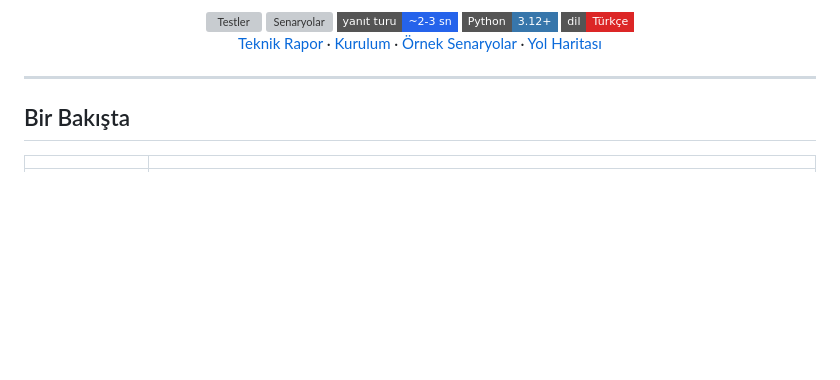
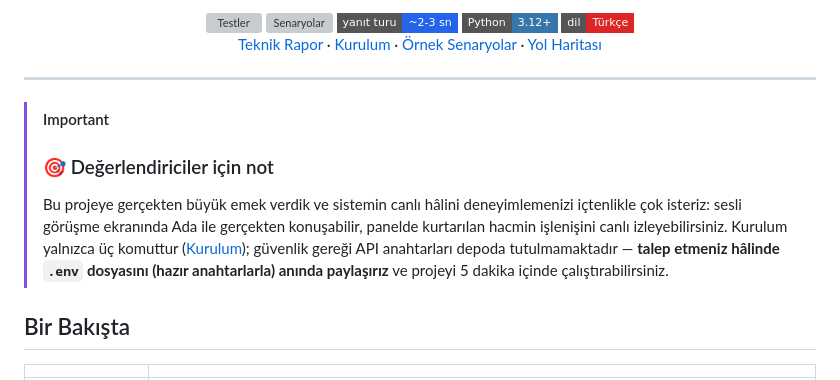
Before and after one commit to demiraay/moka-sesli-asistan, a Markdown page: README.md, the part around the change. GitHub-like rendering; badges without logos; blank space fills up the shorter version; grey boxes are pictures that could not be loaded.

Commit message:
README: değerlendiriciler için çalıştırma daveti ve anahtar paylaşım notu

```diff
--- a/README.md
+++ b/README.md
@@ -20,6 +20,15 @@
 </div>
 
 ---
+
+> [!IMPORTANT]
+> ### 🎯 Değerlendiriciler için not
+> Bu projeye gerçekten büyük emek verdik ve sistemin canlı hâlini deneyimlemenizi
+> içtenlikle çok isteriz: sesli görüşme ekranında Ada ile gerçekten konuşabilir,
+> panelde kurtarılan hacmin işlenişini canlı izleyebilirsiniz. Kurulum yalnızca
+> üç komuttur ([Kurulum](#9-kurulum)); güvenlik gereği API anahtarları depoda
+> tutulmamaktadır — **talep etmeniz hâlinde `.env` dosyasını (hazır anahtarlarla)
+> anında paylaşırız** ve projeyi 5 dakika içinde çalıştırabilirsiniz.
 
 ## Bir Bakışta
 
```
